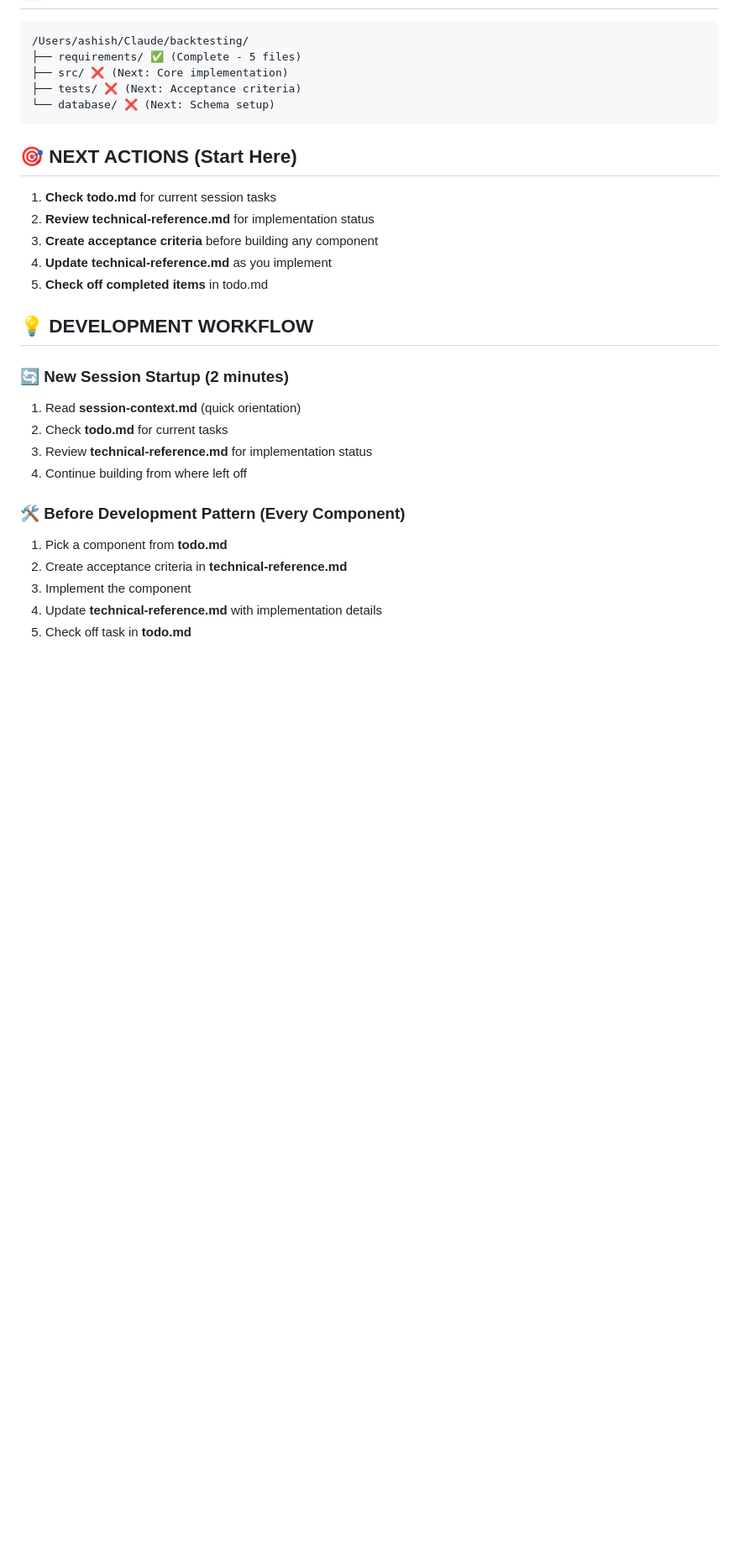
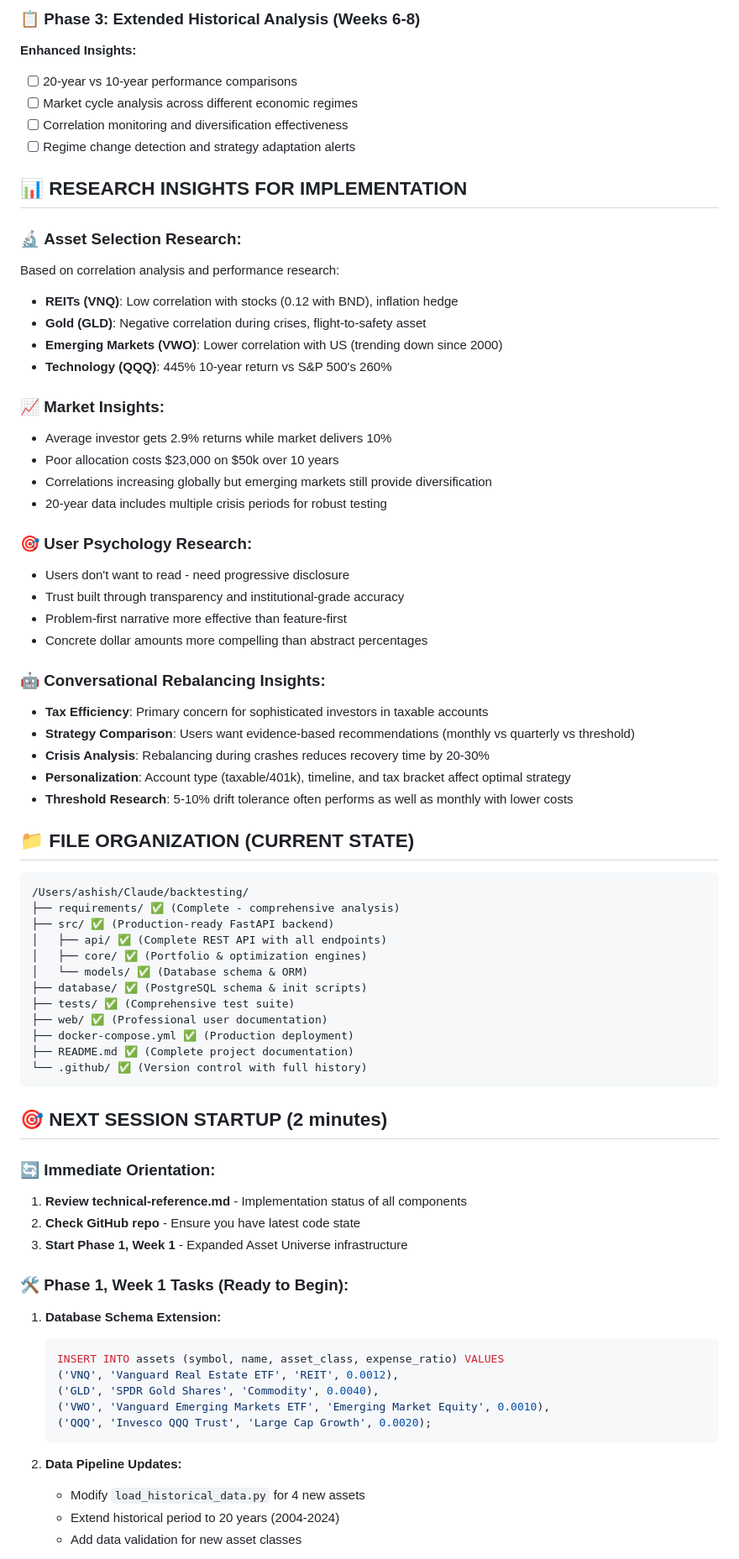
Before and after one commit to ashishgupt/backtesting, a Markdown page: session-context.md, the part around the change printed below. Shown: that part at 84% size. GitHub-like rendering; blank space fills up the shorter version.

````diff
--- a/session-context.md
+++ b/session-context.md
@@ -45,30 +64,73 @@
+### 📋 **Phase 3: Extended Historical Analysis (Weeks 6-8)**
+**Enhanced Insights:**
+- [ ] 20-year vs 10-year performance comparisons
+- [ ] Market cycle analysis across different economic regimes
+- [ ] Correlation monitoring and diversification effectiveness
+- [ ] Regime change detection and strategy adaptation alerts
+
+## 📊 RESEARCH INSIGHTS FOR IMPLEMENTATION
+
+### 🔬 **Asset Selection Research:**
+Based on correlation analysis and performance research:
+- **REITs (VNQ)**: Low correlation with stocks (0.12 with BND), inflation hedge
+- **Gold (GLD)**: Negative correlation during crises, flight-to-safety asset
+- **Emerging Markets (VWO)**: Lower correlation with US (trending down since 2000)
+- **Technology (QQQ)**: 445% 10-year return vs S&P 500's 260%
+
+### 📈 **Market Insights:**
+- Average investor gets 2.9% returns while market delivers 10%
+- Poor allocation costs $23,000 on $50k over 10 years
+- Correlations increasing globally but emerging markets still provide diversification
+- 20-year data includes multiple crisis periods for robust testing
+
+### 🎯 **User Psychology Research:**
+- Users don't want to read - need progressive disclosure
+- Trust built through transparency and institutional-grade accuracy
+- Problem-first narrative more effective than feature-first
+- Concrete dollar amounts more compelling than abstract percentages
+
+### 🤖 **Conversational Rebalancing Insights:**
+- **Tax Efficiency**: Primary concern for sophisticated investors in taxable accounts
+- **Strategy Comparison**: Users want evidence-based recommendations (monthly vs quarterly vs threshold)
+- **Crisis Analysis**: Rebalancing during crashes reduces recovery time by 20-30%
+- **Personalization**: Account type (taxable/401k), timeline, and tax bracket affect optimal strategy
+- **Threshold Research**: 5-10% drift tolerance often performs as well as monthly with lower costs
+
+## 📁 FILE ORGANIZATION (CURRENT STATE)
 ```
 /Users/ashish/Claude/backtesting/
-├── requirements/ ✅ (Complete - 5 files)
-├── src/ ❌ (Next: Core implementation)
-├── tests/ ❌ (Next: Acceptance criteria)
-└── database/ ❌ (Next: Schema setup)
+├── requirements/ ✅ (Complete - comprehensive analysis)
+├── src/ ✅ (Production-ready FastAPI backend)
+│   ├── api/ ✅ (Complete REST API with all endpoints)
+│   ├── core/ ✅ (Portfolio & optimization engines)
+│   └── models/ ✅ (Database schema & ORM)
+├── database/ ✅ (PostgreSQL schema & init scripts)
+├── tests/ ✅ (Comprehensive test suite)
+├── web/ ✅ (Professional user documentation)
+├── docker-compose.yml ✅ (Production deployment)
+├── README.md ✅ (Complete project documentation)
+└── .github/ ✅ (Version control with full history)
 ```
 
-## 🎯 NEXT ACTIONS (Start Here)
-1. **Check todo.md** for current session tasks
-2. **Review technical-reference.md** for implementation status
-3. **Create acceptance criteria** before building any component
-4. **Update technical-reference.md** as you implement
-5. **Check off completed items** in todo.md
+## 🎯 NEXT SESSION STARTUP (2 minutes)
 
-## 💡 DEVELOPMENT WORKFLOW
+### 🔄 **Immediate Orientation:**
+1. **Review technical-reference.md** - Implementation status of all components
+2. **Check GitHub repo** - Ensure you have latest code state
+3. **Start Phase 1, Week 1** - Expanded Asset Universe infrastructure
 
-### 🔄 New Session Startup (2 minutes)
-1. Read **session-context.md** (quick orientation)
-2. Check **todo.md** for current tasks
-3. Review **technical-reference.md** for implementation status
-4. Continue building from where left off
+### 🛠️ **Phase 1, Week 1 Tasks (Ready to Begin):**
+1. **Database Schema Extension:**
+   ```sql
+   INSERT INTO assets (symbol, name, asset_class, expense_ratio) VALUES
+   ('VNQ', 'Vanguard Real Estate ETF', 'REIT', 0.0012),
+   ('GLD', 'SPDR Gold Shares', 'Commodity', 0.0040),
+   ('VWO', 'Vanguard Emerging Markets ETF', 'Emerging Market Equity', 0.0010),
+   ('QQQ', 'Invesco QQQ Trust', 'Large Cap Growth', 0.0020);
+   ```
 
-### 🛠️ Before Development Pattern (Every Component)
-1. Pick a component from **todo.md**
-2. Create acceptance criteria in **technical-reference.md**
-3. Implement the component
-4. Update **technical-reference.md** with implementation details
-5. Check off task in **todo.md**
+2. **Data Pipeline Updates:**
+   - Modify `load_historical_data.py` for 4 new assets
+   - Extend historical period to 20 years (2004-2024)
+   - Add data validation for new asset classes
 
````
Also changed, not shown: other parts of session-context.md (+100 -40 lines), technical-reference.md (added, +241 -0 lines).
